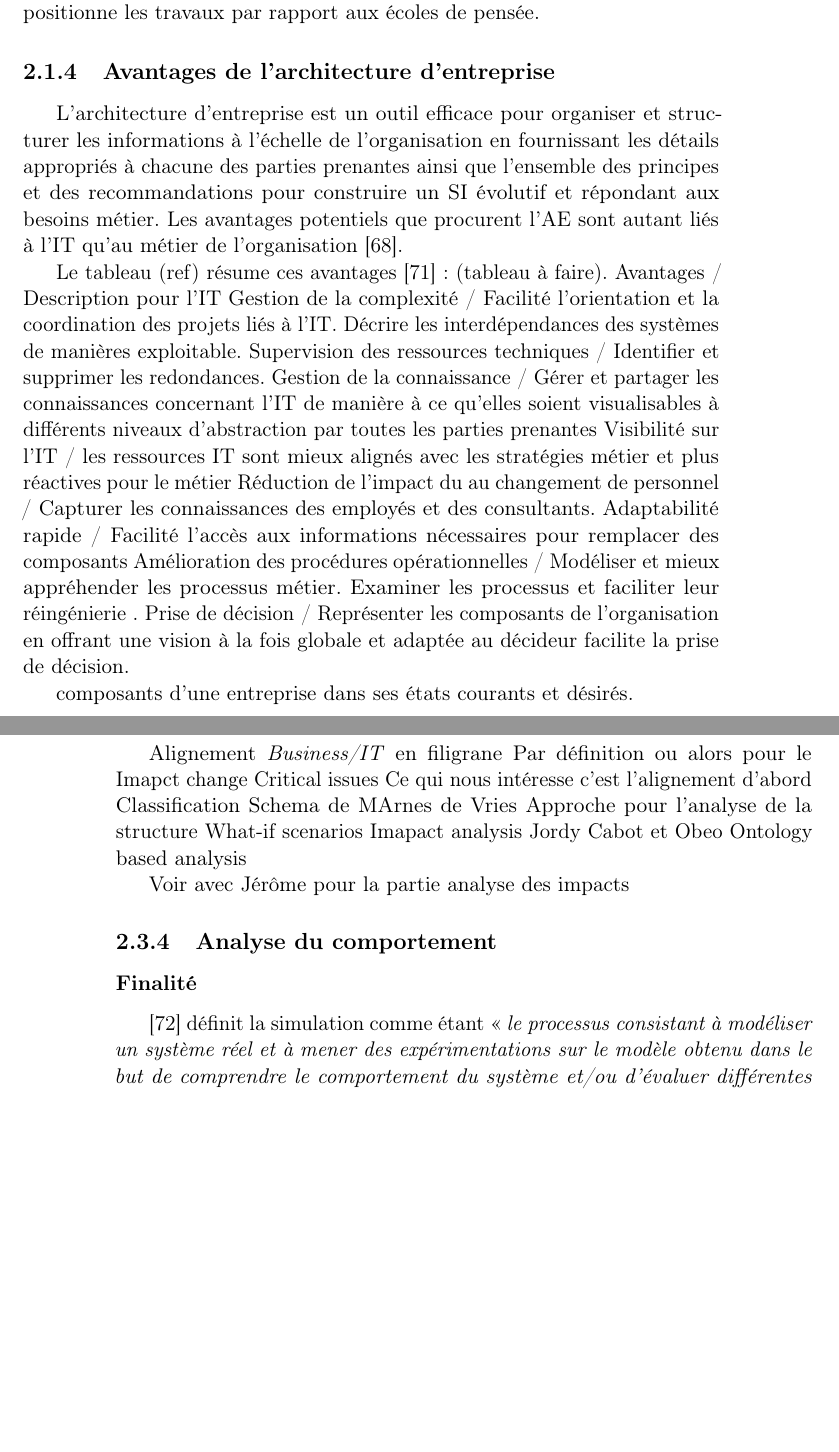
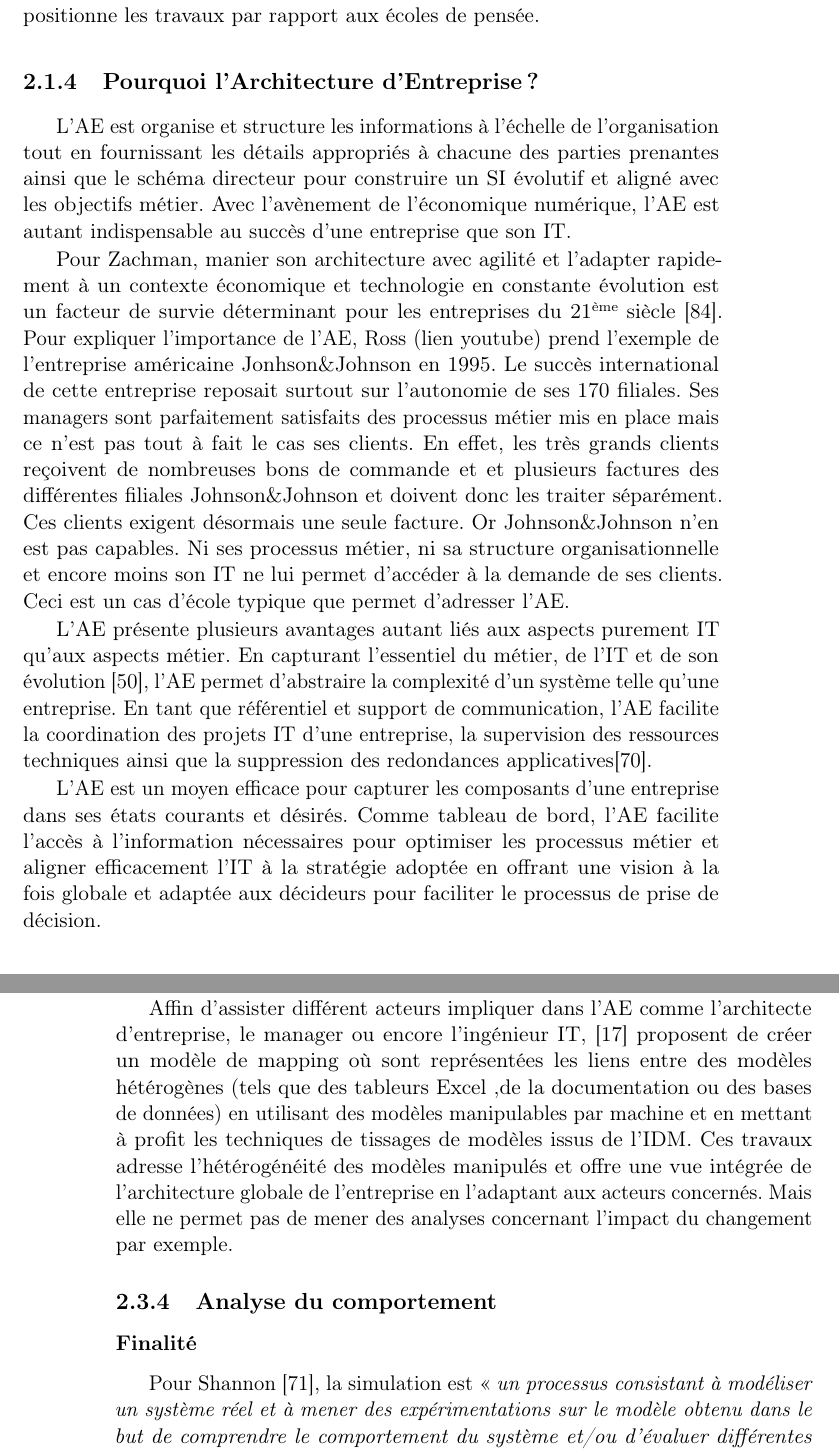
Before and after one commit to rachida-sghr/these, a LaTeX book (manuscrit/main.tex, which reads manuscrit/2_etat_de_l_art.tex): two parts of pages 17 and 26 of 45 before the commit and two parts of pages 17 and 26 of 44 after it, joined at a grey line, cut so that both start at the same text, the shorter picture padded with empty space. Compiled offline with pdfLaTeX.

Commit message:
partie pourquoi l'AE, anciennement avantage de l'AE

```diff
--- a/manuscrit/2_etat_de_l_art.tex
+++ b/manuscrit/2_etat_de_l_art.tex
@@ -272,129 +237,14 @@ réductionniste, etc. etc.
 Peut être que c'est là que je positionne les travaux par rapport aux écoles de pensée.
 
 
-%\textcolor{blue}{Schéma évolution de l'AE dans les différentes écoles}.
+	\subsection{Pourquoi l'Architecture d'Entreprise~?}
+L'AE est organise et structure les informations à l'échelle de l'organisation tout en fournissant les détails appropriés à chacune des parties prenantes ainsi que le schéma directeur pour construire un SI évolutif et aligné avec les objectifs métier. Avec l'avènement de l'économique numérique, l'AE est autant indispensable au succès d'une entreprise que son IT.
 
-%L'évolution de l'AE fait émerger plusieurs écoles de pensée chacune ayant sa
-%propre vision de l'AE, ses périmètres, ses limitations et ses postulats.
+Pour Zachman, manier son architecture avec agilité et l'adapter rapidement à un contexte économique et technologie en constante évolution est un facteur de survie déterminant pour les entreprises du 21\up{ème} siècle \cite{zachman1997enterprise}.  Pour expliquer l'importance de l'AE, Ross (lien youtube) prend l'exemple de l'entreprise américaine Jonhson\&Johnson en 1995. Le succès international de cette entreprise reposait surtout sur l'autonomie de ses 170 filiales. Ses managers sont parfaitement satisfaits des processus métier mis en place mais ce n'est pas tout à fait le cas ses clients. En effet, les très grands clients reçoivent de nombreuses bons de commande et et plusieurs factures des différentes filiales Johnson\&Johnson et doivent donc les traiter séparément. Ces clients exigent désormais une seule facture. Or Johnson\&Johnson n'en est pas capables. Ni ses processus métier, ni sa structure organisationnelle et encore moins son IT ne lui permet d'accéder à la demande de ses clients. Ceci est un cas d'école typique que permet d'adresser l'AE.
 
+L'AE présente plusieurs avantages autant liés aux aspects purement IT qu'aux aspects métier. En capturant l'essentiel du métier, de l'IT et de son évolution \cite{lankhorst2013enterprise}, l'AE permet d'abstraire la complexité d'un système telle qu'une entreprise. En tant que référentiel et support de communication, l'AE facilite la coordination des projets IT d'une entreprise, la supervision des ressources techniques ainsi que la suppression des redondances applicatives\cite{shah2007frameworks}.
 
-	\subsection{Avantages de l'architecture d'entreprise}
-L'architecture d'entreprise est un outil efficace pour organiser et structurer les informations à l'échelle de l'organisation en fournissant les détails appropriés à chacune des
-parties prenantes ainsi que l'ensemble des principes et des recommandations pour
-construire un SI évolutif et répondant aux besoins métier. Les avantages
-potentiels que procurent l'AE sont autant liés à l'IT qu'au métier de
-l'organisation \cite{ross2005understanding}.
-
-
-%\newlength{\bigtable}
-%\setlength{\bigtable}{1.3\textwidth}
-%\setlength{\dashlinedash}{0.5pt}
-%\setlength{\dashlinegap}{1pt}
-%\setlength{\arrayrulewidth}{0.5pt}
-%\begin{adjustbox}{width=\bigtable,center}
-%    \newlength{\mycolumnwidth}
-%    \setlength{\mycolumnwidth}{\dimexpr0.28\bigtable-2\tabcolsep\relax}
-%    \newlength{\myfirstcolumn}
-%    \setlength{\myfirstcolumn}{\dimexpr0.16\bigtable-2\tabcolsep\relax}
-%    \scriptsize
-%
-%\begin{tabulary}{\bigtable}{@{}>{\bfseries}p{\myfirstcolumn}p{\mycolumnwidth}p{\mycolumnwidth}p{\mycolumnwidth}@{}}
-%        %  --------------------------------------------------------------------
-%        \centering\textbf{Avantages liés à l'IT} \
-%        \tabularnewline\midrule
-%        %  --------------------------------------------------------------------
-%        \multirow{1}{\myfirstcolumn}{Gestion de la complexité} \
-%        & L'architecture d'entreprise raccorde l'IT au métier de l'entreprise \
-%        & L'architecture d'entreprise lie la stratégie et son exécution \
-%        & L'architecture d'entreprise est un moyen d'innovation
-%organisationnelle et une garantie de durabilité  \
-%        \tabularnewline\midrule
-%        %  --------------------------------------------------------------------
-%        \multirow{3}{\myfirstcolumn}{Objectifs et préoccupations} \
-%        & Planifier l'IT et en optimiser les coûts \
-%        & Implémenter efficacement la stratégie de l'entreprise \
-%        & Adapter et innover \
-%
-%\tabularnewline\addlinespace\cdashline{2-4}\addlinespace%\tabularnewline\cmidrule{2-4}
-%        & Appuyer le métier \
-%        & Assurer la cohésion de l'organisation \
-%        & Assurer la cohésion de l'organisation \\
-%
-%\tabularnewline\addlinespace\cdashline{2-4}\addlinespace%\tabularnewline\cmidrule{2-4}
-%        & \
-%        & \
-%        & Encourager la co-évolution entre l'entreprise et son environnement \
-%        \tabularnewline\midrule
-%        %  --------------------------------------------------------------------
-%        \multirow{4}{\myfirstcolumn}[4pt]{Principes et postulats} \
-%        & Appliquer une approche réductionniste \
-%        & Appliquer une approche holistique \
-%        & Appliquer une approche holistique \
-%
-%\tabularnewline\addlinespace\cdashline{2-4}\addlinespace%\tabularnewline\cmidrule{2-4}
-%        & Ne pas remettre en question la stratégie et les objectifs métier \
-%        & Ne pas remettre en question la stratégie et les objectifs métier \
-%        & Créer la stratégie de l'entreprise est une priorité \
-%
-%\tabularnewline\addlinespace\cdashline{2-4}\addlinespace%\tabularnewline\cmidrule{2-4}
-%        & Concevoir les composants de l'organisation de manière indépendante \
-%        & Concevoir les différents aspects de l'entreprise de manière
-%intégrative\
-%        & Concevoir les différents aspects de l'entreprise de manière
-%intégrative\
-%
-%\tabularnewline\addlinespace\cdashline{2-4}\addlinespace%\tabularnewline\cmidrule{2-4}
-%        & Ne pas se préoccuper des aspects non IT \
-%        & Tenir compte de l'environnement comme source de changement \
-%        & L'environnement peut être transformé \
-%        \tabularnewline\midrule
-%%        %  --------------------------------------------------------------------
-%%        \multirow{3}{\myfirstcolumn}[9pt]{Skills} \
-%%        & Have techinal competence and engineering knowledge \
-%%        & Facilitate small-group collaboration \
-%%        & Foster dialogue \
-%%
-%%\tabularnewline\addlinespace\cdashline{2-4}\addlinespace%\tabularnewline\cmidrule{2-4}
-%%        & \
-%%        & Apply systems thinking \
-%%        & Apply system and system-in-environment thinking \
-%%
-%%\tabularnewline\addlinespace\cdashline{2-4}\addlinespace%\tabularnewline\cmidrule{2-4}
-%%        & \
-%%        & \
-%%        & Facilitate larger-groups collaboration \
-%%        \tabularnewline\bottomrule
-%    \end{tabulary}
-%\end{adjustbox}
-
-
-
-Le tableau (ref) résume ces avantages \cite{shah2007frameworks} :
-(tableau à faire).
-Avantages / Description
-pour l'IT
-Gestion de la complexité / Facilité l'orientation et la coordination des projets
-liés à l'IT. Décrire les interdépendances des systèmes de manières exploitable.
-Supervision des ressources techniques / Identifier et supprimer les redondances.
-Gestion de la connaissance /  Gérer et partager les connaissances concernant
-l'IT de manière à ce qu'elles soient visualisables à différents niveaux
-d'abstraction par toutes les parties prenantes
-Visibilité sur l'IT / les ressources IT sont mieux alignés avec les stratégies
-métier et plus réactives pour le métier
-Réduction de l'impact du au changement de personnel / Capturer les connaissances
-des employés et des consultants.
-Adaptabilité rapide /  Facilité l'accès aux informations nécessaires pour
-remplacer des composants
-Amélioration des procédures opérationnelles / Modéliser et mieux appréhender les
-processus métier. Examiner les processus et faciliter leur réingénierie  .
-Prise de décision / Représenter les composants de l'organisation  en offrant une
-vision à la fois globale et adaptée au décideur facilite la prise de décision.
-
-
-
-
-%L'Architecture d'Entreprise (AE) est un moyen efficace pour capturer les
-composants d'une entreprise dans ses états courants et désirés.
+L'AE est un moyen efficace pour capturer les composants d'une entreprise dans ses états courants et désirés. Comme tableau de bord, l'AE facilite l'accès à l'information nécessaires pour optimiser les processus métier et aligner efficacement l'IT à la stratégie adoptée en offrant une vision à la fois globale et adaptée aux décideurs pour faciliter le processus de prise de décision.
 
 \section{Modélisation}
 
@@ -602,30 +452,13 @@ L'autoréférentialité augmente la complexité d'analyse. Peu de travaux consid
 
 	Partant de ce constat, \cite{sunkle_analyzing_2013} proposent de recourir aux ontologies tirant ainsi des raisonneurs disponibles pour analyser la structure des architecture d'entreprise. Ils arrivent ainsi à mener des analyses quant à l'impact du changement ou encore les relations et dépendances entre les opérations métier et les applications informatiques de l'entreprise. Cependant, les ontologies ne sont pas des technologies familières aux architectures d'entreprise plus habitués aux diagrammes UML par exemples. Elles nécessitent de plus une traductions des modèles d'architectures vers une représentation en terme d'ontologies engendrant un gap sémantiques entre les modèles utilisés pour la représentation et les ontologies utilisées pour l'analyse.
 
-
-
-
-
-
-
-	Alignement \textit{Business/IT} en filigrane
-	Par définition ou alors pour le Imapct change
-	Critical issues
-	Ce qui nous intéresse c'est l'alignement d'abord
-	Classification Schema de MArnes de Vries
-	Approche pour l'analyse de la structure
-	What-if scenarios
-	Imapact analysis
-	Jordy Cabot et Obeo
-	Ontology based analysis
-
-	Voir avec Jérôme pour la partie analyse des impacts
+	Affin d'assister différent acteurs impliquer dans l'AE comme l'architecte d'entreprise, le manager ou encore l'ingénieur IT, \cite{bruneliere2013support} proposent de créer un modèle de mapping où sont représentées les liens entre des modèles hétérogènes (tels que des tableurs Excel ,de la documentation ou des bases de données) en utilisant des modèles manipulables par machine et en mettant à profit les techniques de tissages de modèles issus de l'IDM. Ces travaux adresse l'hétérogénéité des modèles manipulés et offre une vue intégrée de l'architecture globale de l'entreprise en l'adaptant aux acteurs concernés. Mais elle ne permet pas de mener des analyses concernant l'impact du changement par exemple.
 
 
 	\subsection{Analyse du comportement}
 	\subsubsection{Finalité}
-	\cite{shannon1975systems} définit la simulation comme étant
-«~\emph{le processus consistant à modéliser un système réel et à mener des expérimentations sur le modèle obtenu dans le but de comprendre le comportement du système et/ou d'évaluer différentes stratégies concernant son fonctionnement}~».
+	Pour Shannon \cite{shannon1975systems}, la simulation est
+«~\emph{un processus consistant à modéliser un système réel et à mener des expérimentations sur le modèle obtenu dans le but de comprendre le comportement du système et/ou d'évaluer différentes stratégies concernant son fonctionnement}~».
 Quel qu'en soit le domaine d'application, la simulation est un moyen d'apprécier les choix des concepteurs sur le comportement du système modélisé. Elle peut se traduire par l'animation d'un modèle (représentant notre perception du système, qu'il soit existant ou à construire) et l'étude du comportement de ce modèle en fonction des variables en entrée.
 \\La simulation des SI des Smart Grids est d'autant plus cruciale que ces derniers sont en constante et rapide transformation : évolution des cadres législatifs,  apparition de nouveaux partenaires, hétérogénéité des interactions avec les clients finaux (compteurs intelligents, web, téléphones, tablettes, etc.). Ainsi, le recours à la simulation dès les premières phases du cycle de vie des SI des Smart Grids augmente leur évolutivité en apportant une aide supplémentaire à leur validation. La simulation des modèles facilite leur exploration  par les experts métier et peut lever les ambiguïtés engendrées par les modèles purement contemplatifs.
 
```
Also changed, not shown: manuscrit/bibliography.bib (+10 -11 lines), manuscrit/2_etat_de_l_art.tex (39 more changed lines).
